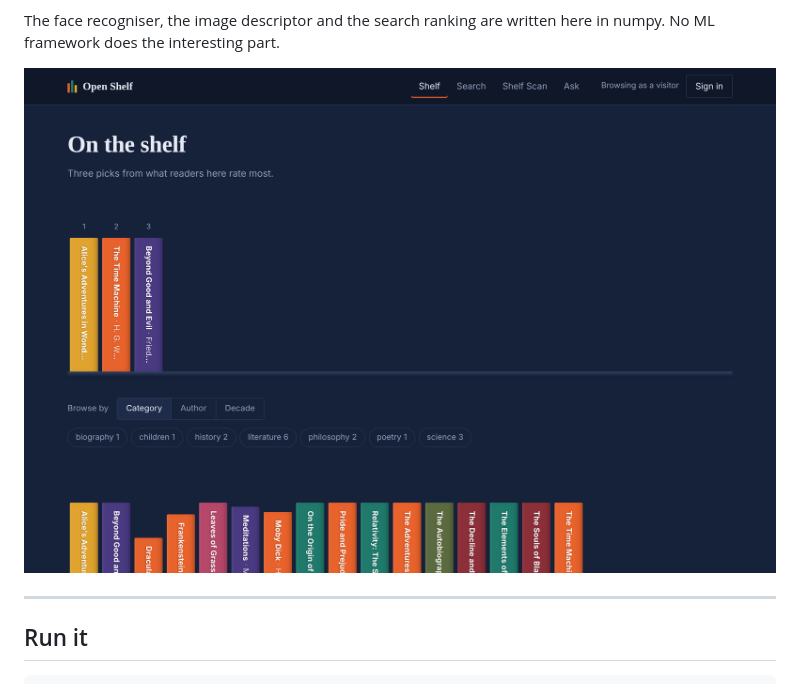
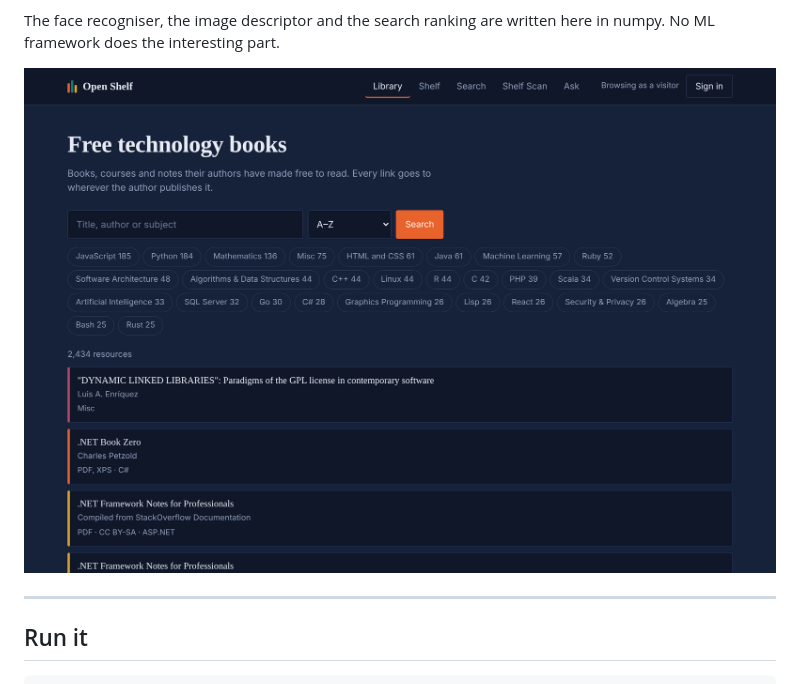
Before and after one commit to Riyad291/open-shelf, a Markdown page: README.md, the part around the change. Drawn GitHub-style; pictures changed too: docs/screenshots/library.png (added), docs/screenshots/shelf.png (deleted).

```diff
--- a/README.md
+++ b/README.md
@@ -13,7 +13,7 @@ photograph of your bookshelf.
 The face recogniser, the image descriptor and the search ranking are written
 here in numpy. No ML framework does the interesting part.
 
-![The catalogue, drawn as book spines](docs/screenshots/shelf.png)
+![The library: 2,434 free technology books, searchable by topic](docs/screenshots/library.png)
 
 ---
 
```
Also changed, not shown: 7 other files.
